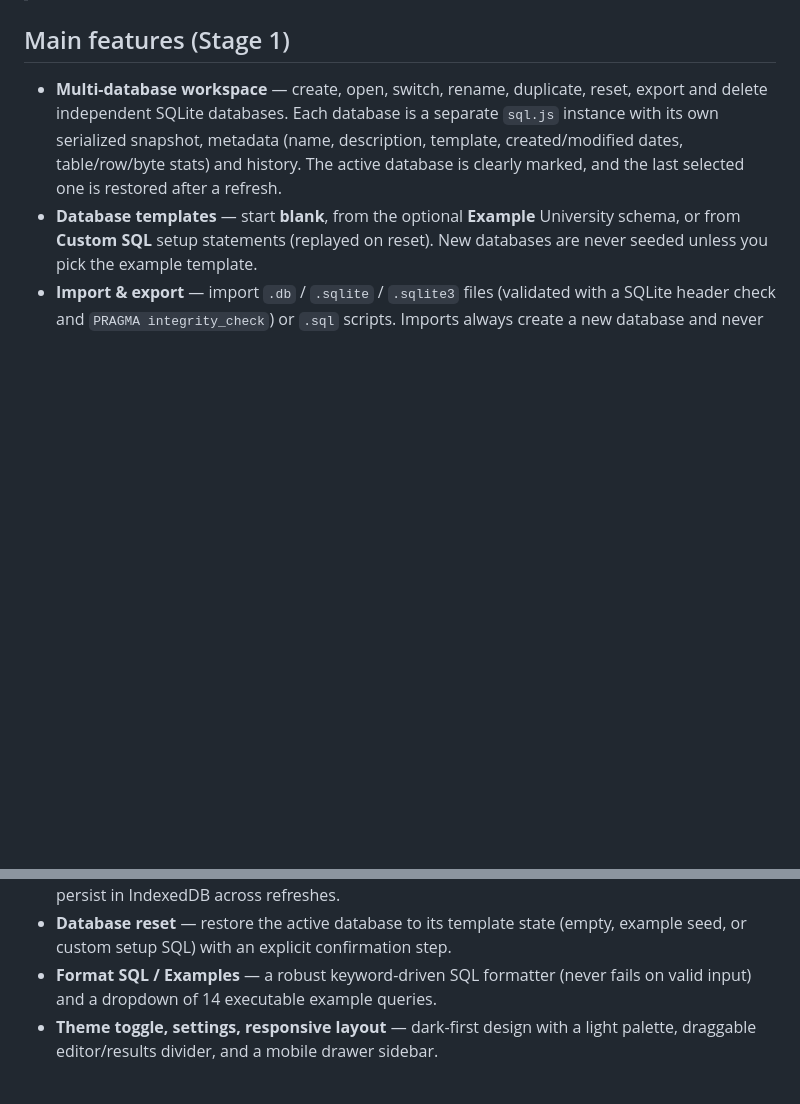
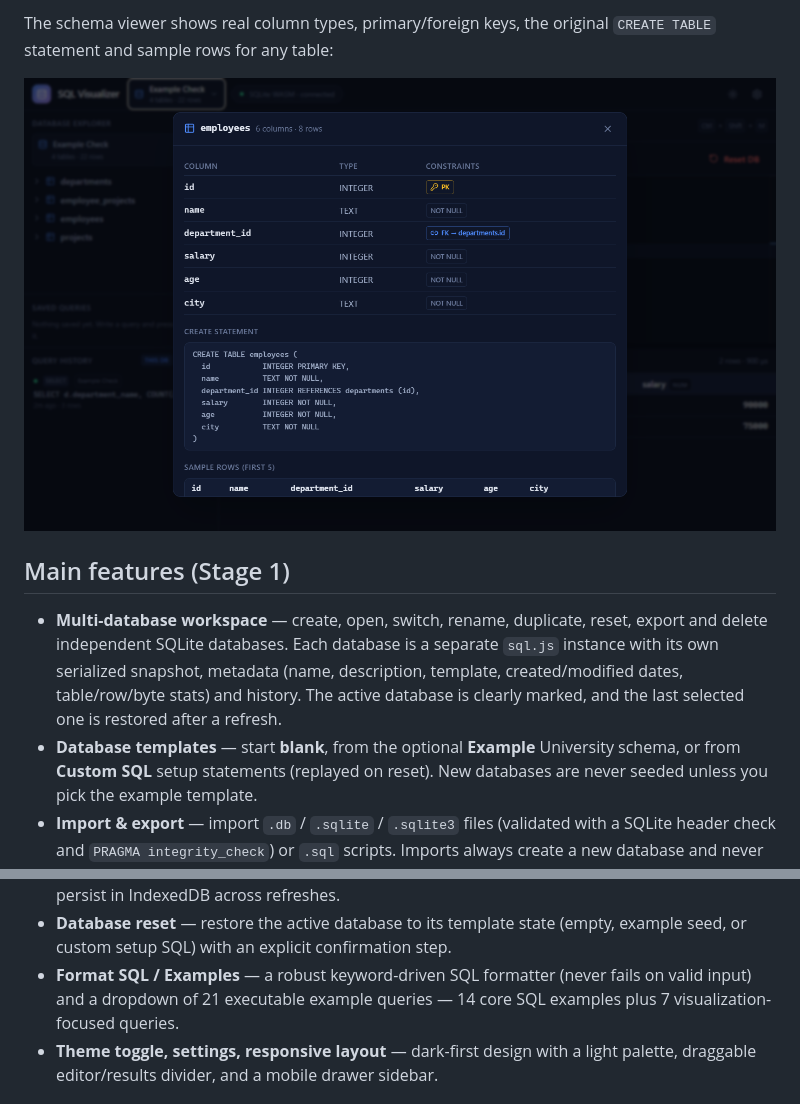
Before and after one commit to Student-Abhishekkumar/SQL-Visualizer, a Markdown page: README.md, 2 parts joined by grey strips. Rendered like a GitHub page; pictures changed too: docs/screenshots/schema-viewer.png (added); blank space fills up the shorter version.

Commit message:
Add project screenshots and screenshot gallery to README

```diff
--- a/README.md
+++ b/README.md
@@ -25,3 +55,7 @@ between writing SQL and watching it run.
+The schema viewer shows real column types, primary/foreign keys, the original
+`CREATE TABLE` statement and sample rows for any table:
+
+![Schema viewer for the employees table showing columns, keys, CREATE statement and sample rows](docs/screenshots/schema-viewer.png)
 
 ## Main features (Stage 1)
 
@@ -67,7 +101,8 @@ between writing SQL and watching it run.
 - **Database reset** — restore the active database to its template state (empty,
   example seed, or custom setup SQL) with an explicit confirmation step.
 - **Format SQL / Examples** — a robust keyword-driven SQL formatter (never fails on
-  valid input) and a dropdown of 14 executable example queries.
+  valid input) and a dropdown of 21 executable example queries — 14 core SQL
+  examples plus 7 visualization-focused queries.
 - **Theme toggle, settings, responsive layout** — dark-first design with a light
   palette, draggable editor/results divider, and a mobile drawer sidebar.
 
```
Also changed, not shown: other parts of README.md (+36 -6 lines), docs/screenshots/canvas-workspace.png (added), docs/screenshots/database-manager.png (added), docs/screenshots/database-selector.png (added), docs/screenshots/query-workspace.png (added).
